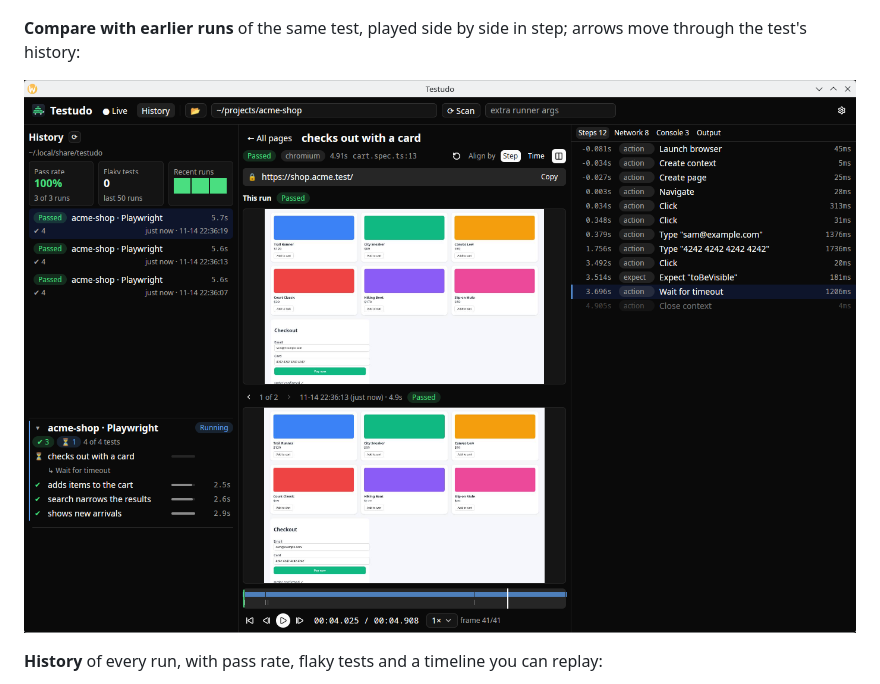
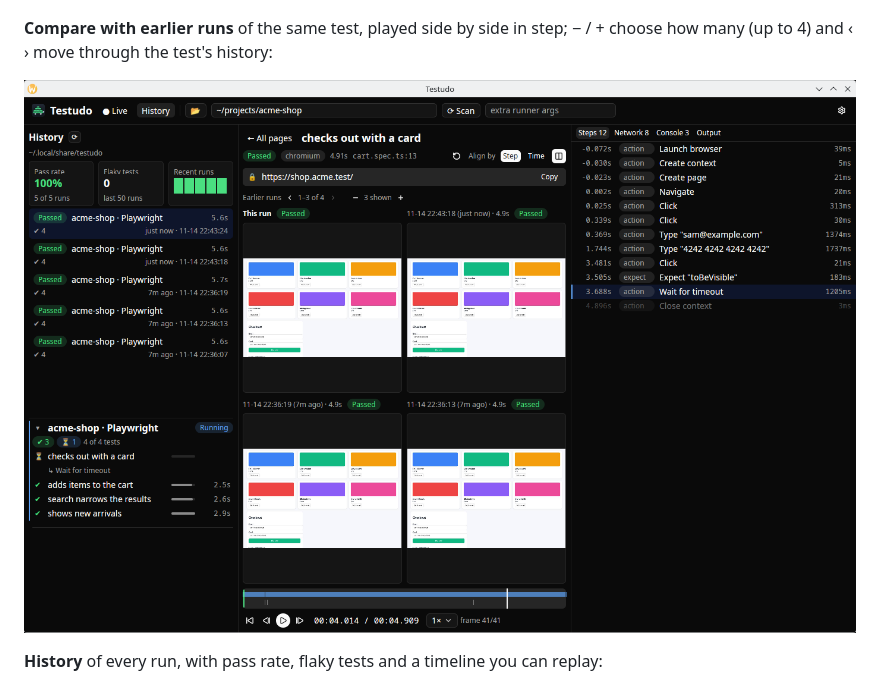
Before and after one commit to ScarecrowAU/testudo, a Markdown page: README.md, the part around one of its changes. GitHub-like rendering; pictures changed too: docs/screenshots/compare.png.

```diff
--- a/README.md
+++ b/README.md
@@ -30,5 +30,5 @@ Native GUI test runner that controls, monitors and reports on multiple concurren
 
 ![Focus view: one recorded page with a timeline scrubber and its test steps](docs/screenshots/focus.png)
 
-**Compare with earlier runs** of the same test, played side by side in step; arrows move through the test's history:
+**Compare with earlier runs** of the same test, played side by side in step; − / + choose how many (up to 4) and ‹ › move through the test's history:
 
```
Also changed, not shown: other parts of README.md (+1 -1 lines).
